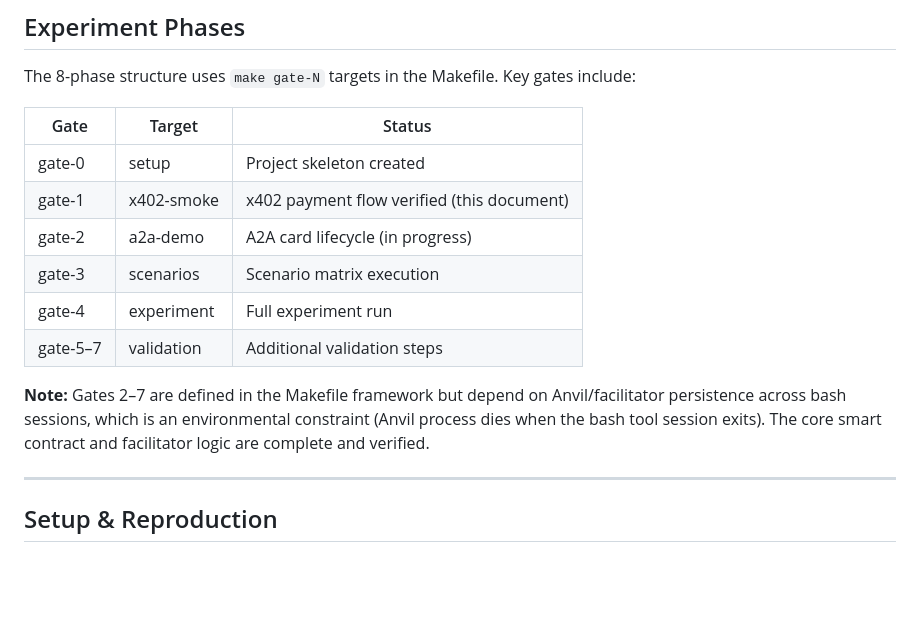
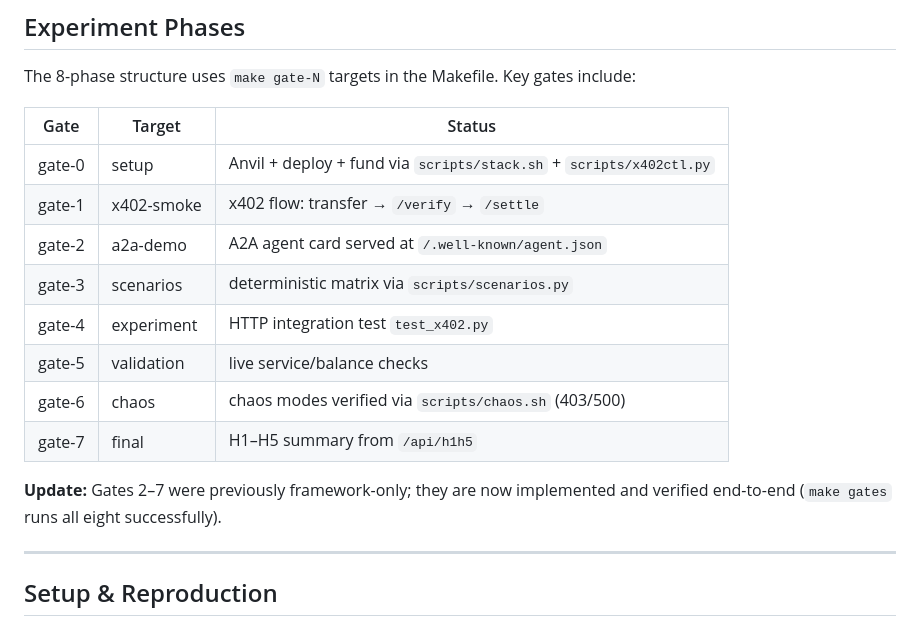
Before and after one commit to NullLabTests/x402-experiment, a Markdown page: GUIDE.md, the part around the change. Rendered like a GitHub page; blank space fills up the shorter version.

```diff
--- a/GUIDE.md
+++ b/GUIDE.md
@@ -110,14 +110,16 @@ The 8-phase structure uses `make gate-N` targets in the Makefile. Key gates incl
 
 | Gate | Target | Status |
 |------|--------|--------|
-| gate-0 | setup | Project skeleton created |
-| gate-1 | x402-smoke | x402 payment flow verified (this document) |
-| gate-2 | a2a-demo | A2A card lifecycle (in progress) |
-| gate-3 | scenarios | Scenario matrix execution |
-| gate-4 | experiment | Full experiment run |
-| gate-5–7 | validation | Additional validation steps |
+| gate-0 | setup | Anvil + deploy + fund via `scripts/stack.sh` + `scripts/x402ctl.py` |
+| gate-1 | x402-smoke | x402 flow: transfer → `/verify` → `/settle` |
+| gate-2 | a2a-demo | A2A agent card served at `/.well-known/agent.json` |
+| gate-3 | scenarios | deterministic matrix via `scripts/scenarios.py` |
+| gate-4 | experiment | HTTP integration test `test_x402.py` |
+| gate-5 | validation | live service/balance checks |
+| gate-6 | chaos | chaos modes verified via `scripts/chaos.sh` (403/500) |
+| gate-7 | final | H1–H5 summary from `/api/h1h5` |
 
-**Note:** Gates 2–7 are defined in the Makefile framework but depend on Anvil/facilitator persistence across bash sessions, which is an environmental constraint (Anvil process dies when the bash tool session exits). The core smart contract and facilitator logic are complete and verified.
+**Update:** Gates 2–7 were previously framework-only; they are now implemented and verified end-to-end (`make gates` runs all eight successfully).
 
 ---
 
```
Also changed, not shown: README.md (+14 -7 lines), docs/screenshots/console.png, docs/screenshots/full.png, 15 other files.
